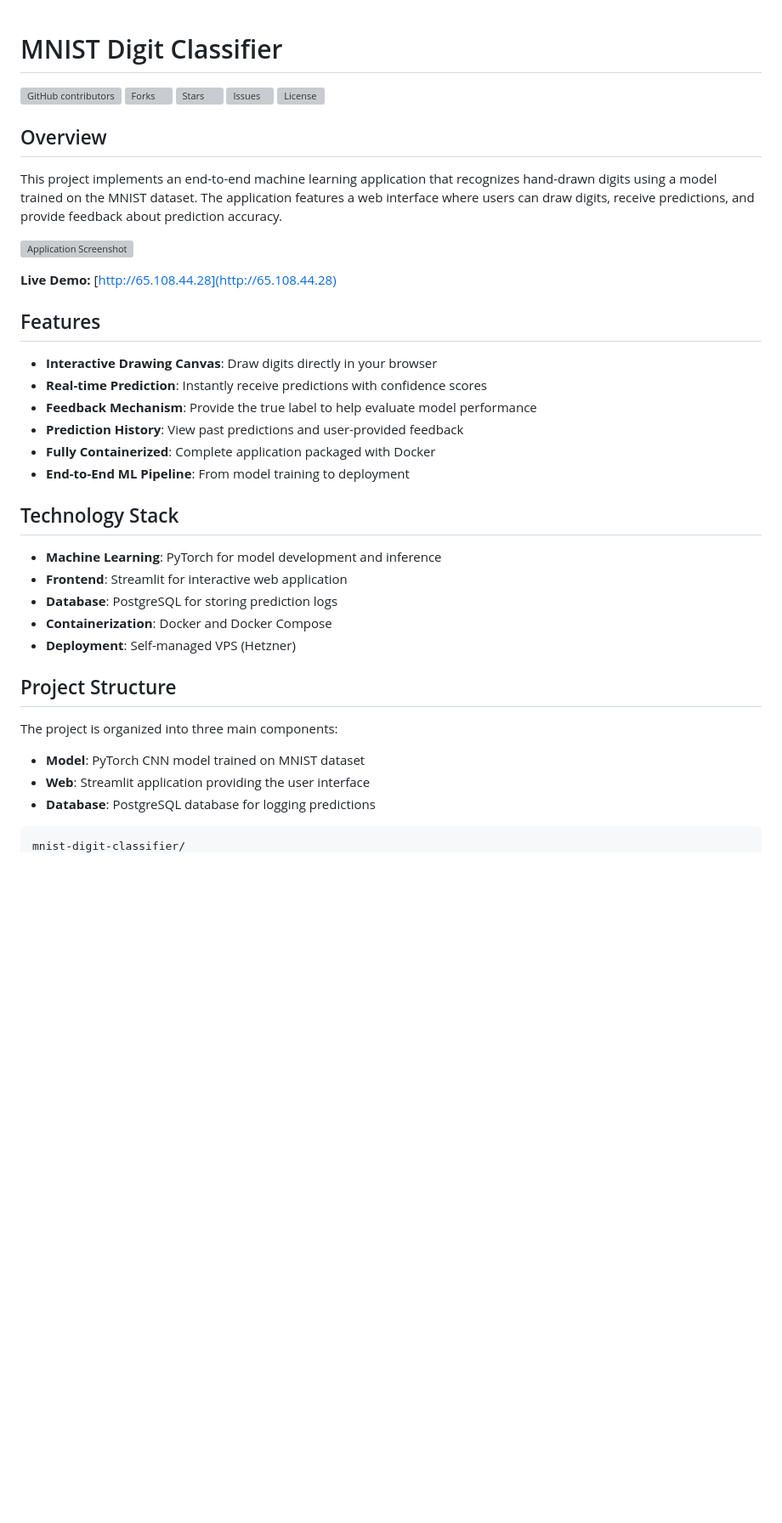
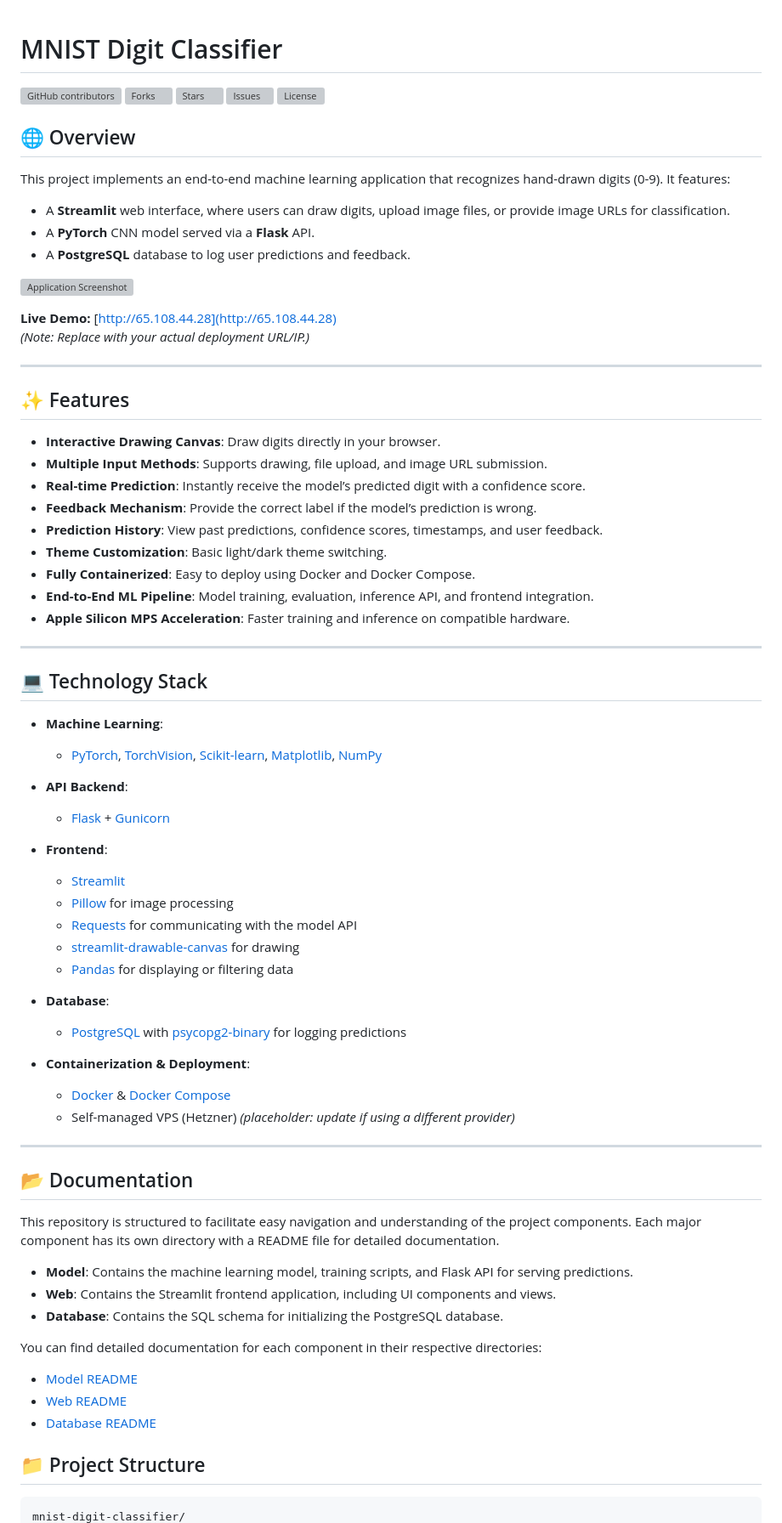
Before and after one commit to YuriiOks/mnist-digit-classifier, a Markdown page: README.md, the part around the change printed below. Shown: that part at 85% size. GitHub-like rendering; blank space fills up the shorter version; grey boxes are pictures that could not be loaded.

````diff
--- a/README.md
+++ b/README.md
@@ -1,12 +1,14 @@
 # MNIST Digit Classifier
-
 ![GitHub contributors](https://img.shields.io/github/contributors/YuriiOks/mnist-digit-classifier?style=for-the-badge)
 ![Forks](https://img.shields.io/github/forks/YuriiOks/mnist-digit-classifier?style=for-the-badge)
 ![Stars](https://img.shields.io/github/stars/YuriiOks/mnist-digit-classifier?style=for-the-badge)
 ![Issues](https://img.shields.io/github/issues/YuriiOks/mnist-digit-classifier?style=for-the-badge)
 ![License](https://img.shields.io/github/license/YuriiOks/mnist-digit-classifier?style=for-the-badge)
 
-## Overview
+## 🌐 Overview
 
-This project implements an end-to-end machine learning application that recognizes hand-drawn digits using a model trained on the MNIST dataset. The application features a web interface where users can draw digits, receive predictions, and provide feedback about prediction accuracy.
+This project implements an end-to-end machine learning application that recognizes hand-drawn digits (0-9). It features:
+- A **Streamlit** web interface, where users can draw digits, upload image files, or provide image URLs for classification.
+- A **PyTorch** CNN model served via a **Flask** API.
+- A **PostgreSQL** database to log user predictions and feedback.
 
@@ -14,30 +16,59 @@ This project implements an end-to-end machine learning application that recogniz
 
 **Live Demo:** [http://65.108.44.28](http://65.108.44.28)
+*(Note: Replace with your actual deployment URL/IP.)*
 
-## Features
+---
 
-- **Interactive Drawing Canvas**: Draw digits directly in your browser
-- **Real-time Prediction**: Instantly receive predictions with confidence scores
-- **Feedback Mechanism**: Provide the true label to help evaluate model performance
-- **Prediction History**: View past predictions and user-provided feedback
-- **Fully Containerized**: Complete application packaged with Docker
-- **End-to-End ML Pipeline**: From model training to deployment
+## ✨ Features
 
-## Technology Stack
+- **Interactive Drawing Canvas**: Draw digits directly in your browser.
+- **Multiple Input Methods**: Supports drawing, file upload, and image URL submission.
+- **Real-time Prediction**: Instantly receive the model’s predicted digit with a confidence score.
+- **Feedback Mechanism**: Provide the correct label if the model’s prediction is wrong.
+- **Prediction History**: View past predictions, confidence scores, timestamps, and user feedback.
+- **Theme Customization**: Basic light/dark theme switching.
+- **Fully Containerized**: Easy to deploy using Docker and Docker Compose.
+- **End-to-End ML Pipeline**: Model training, evaluation, inference API, and frontend integration.
+- **Apple Silicon MPS Acceleration**: Faster training and inference on compatible hardware.
 
-- **Machine Learning**: PyTorch for model development and inference
-- **Frontend**: Streamlit for interactive web application
-- **Database**: PostgreSQL for storing prediction logs
-- **Containerization**: Docker and Docker Compose
-- **Deployment**: Self-managed VPS (Hetzner)
+---
 
-## Project Structure
+## 💻 Technology Stack
 
-The project is organized into three main components:
+- **Machine Learning**:
+  - [PyTorch](https://pytorch.org/), [TorchVision](https://pytorch.org/vision/stable/index.html), [Scikit-learn](https://scikit-learn.org/stable/), [Matplotlib](https://matplotlib.org/), [NumPy](https://numpy.org/)
 
-- **Model**: PyTorch CNN model trained on MNIST dataset
-- **Web**: Streamlit application providing the user interface
-- **Database**: PostgreSQL database for logging predictions
+- **API Backend**:
+  - [Flask](https://flask.palletsprojects.com/) + [Gunicorn](https://gunicorn.org/)
 
-```
+- **Frontend**:
+  - [Streamlit](https://streamlit.io/)
+  - [Pillow](https://python-pillow.org/) for image processing
+  - [Requests](https://requests.readthedocs.io/en/latest/) for communicating with the model API
+  - [streamlit-drawable-canvas](https://github.com/andfanilo/streamlit-drawable-canvas) for drawing
+  - [Pandas](https://pandas.pydata.org/) for displaying or filtering data
+
+- **Database**:
+  - [PostgreSQL](https://www.postgresql.org/) with [psycopg2-binary](https://www.psycopg.org/docs/) for logging predictions
+
+- **Containerization & Deployment**:
+  - [Docker](https://www.docker.com/) & [Docker Compose](https://docs.docker.com/compose/)
+  - Self-managed VPS (Hetzner) *(placeholder: update if using a different provider)*
+
+---
+
+## 📂 Documentation
+This repository is structured to facilitate easy navigation and understanding of the project components. Each major component has its own directory with a README file for detailed documentation.
+- **Model**: Contains the machine learning model, training scripts, and Flask API for serving predictions.
+- **Web**: Contains the Streamlit frontend application, including UI components and views.
+- **Database**: Contains the SQL schema for initializing the PostgreSQL database.
+
+You can find detailed documentation for each component in their respective directories:
+- [Model README](model/README.md)
+- [Web README](web/README.md)
+- [Database README](database/README.md)
+
+## 📁 Project Structure
+
+```plaintext
 mnist-digit-classifier/
````
Also changed, not shown: other parts of README.md (+117 -70 lines).
